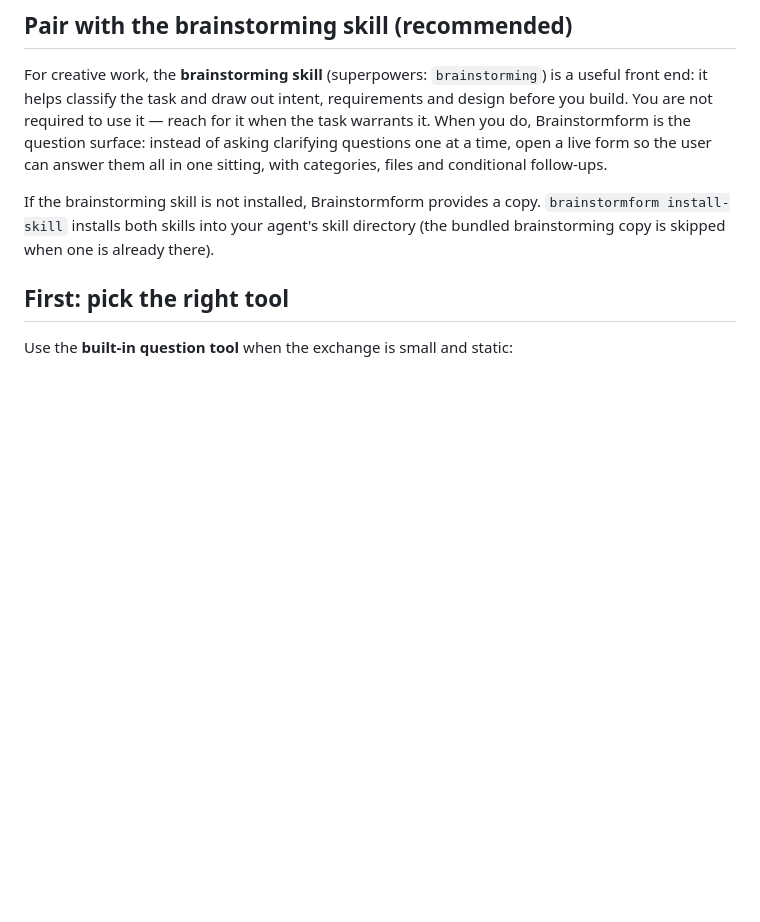
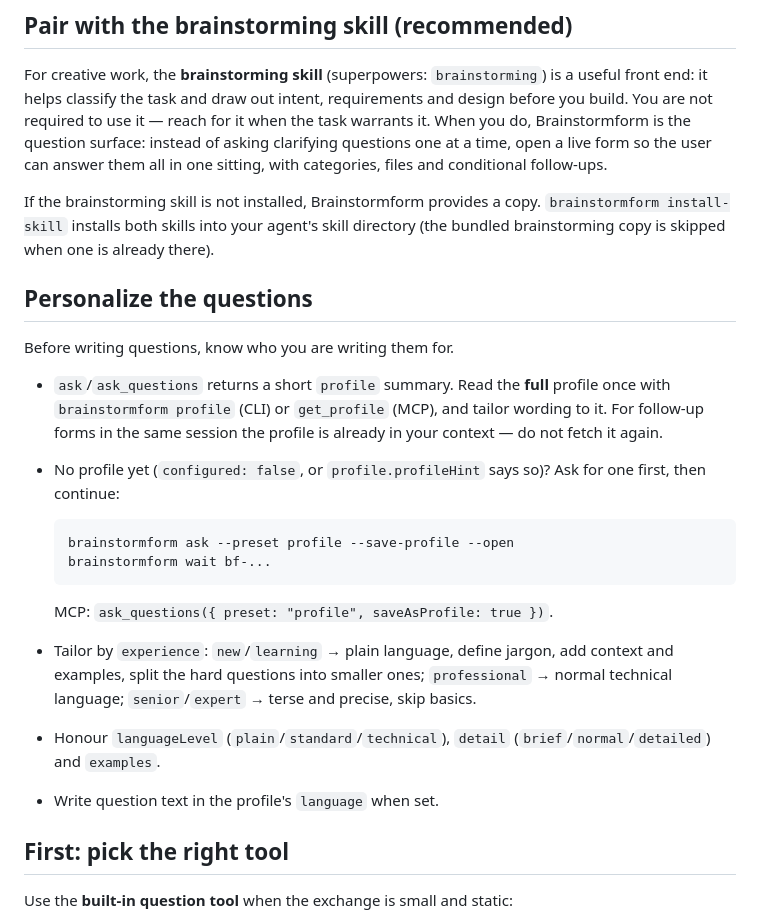
Before and after one commit to dutchbase/Brainstormform, a Markdown page: skills/brainstormform/SKILL.md, the part around the change. Rendered like a GitHub page; blank space fills up the shorter version.

Commit message:
docs: tell agents to read and use the user profile

````diff
--- a/skills/brainstormform/SKILL.md
+++ b/skills/brainstormform/SKILL.md
@@ -23,6 +23,31 @@ follow-ups.
 If the brainstorming skill is not installed, Brainstormform provides a copy.
 `brainstormform install-skill` installs both skills into your agent's skill
 directory (the bundled brainstorming copy is skipped when one is already there).
+
+## Personalize the questions
+
+Before writing questions, know who you are writing them for.
+
+- `ask`/`ask_questions` returns a short `profile` summary. Read the **full**
+  profile once with `brainstormform profile` (CLI) or `get_profile` (MCP), and
+  tailor wording to it. For follow-up forms in the same session the profile is
+  already in your context — do not fetch it again.
+- No profile yet (`configured: false`, or `profile.profileHint` says so)? Ask for
+  one first, then continue:
+
+  ```bash
+  brainstormform ask --preset profile --save-profile --open
+  brainstormform wait bf-...
+  ```
+
+  MCP: `ask_questions({ preset: "profile", saveAsProfile: true })`.
+
+- Tailor by `experience`: `new`/`learning` → plain language, define jargon, add
+  context and examples, split the hard questions into smaller ones; `professional`
+  → normal technical language; `senior`/`expert` → terse and precise, skip basics.
+- Honour `languageLevel` (`plain`/`standard`/`technical`), `detail`
+  (`brief`/`normal`/`detailed`) and `examples`.
+- Write question text in the profile's `language` when set.
 
 ## First: pick the right tool
 
````
